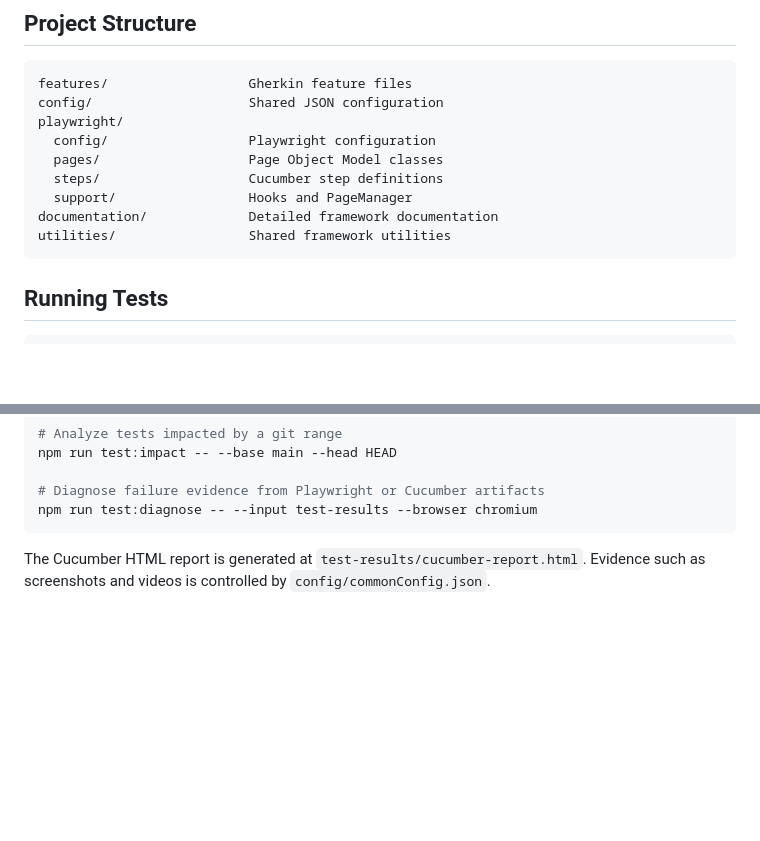
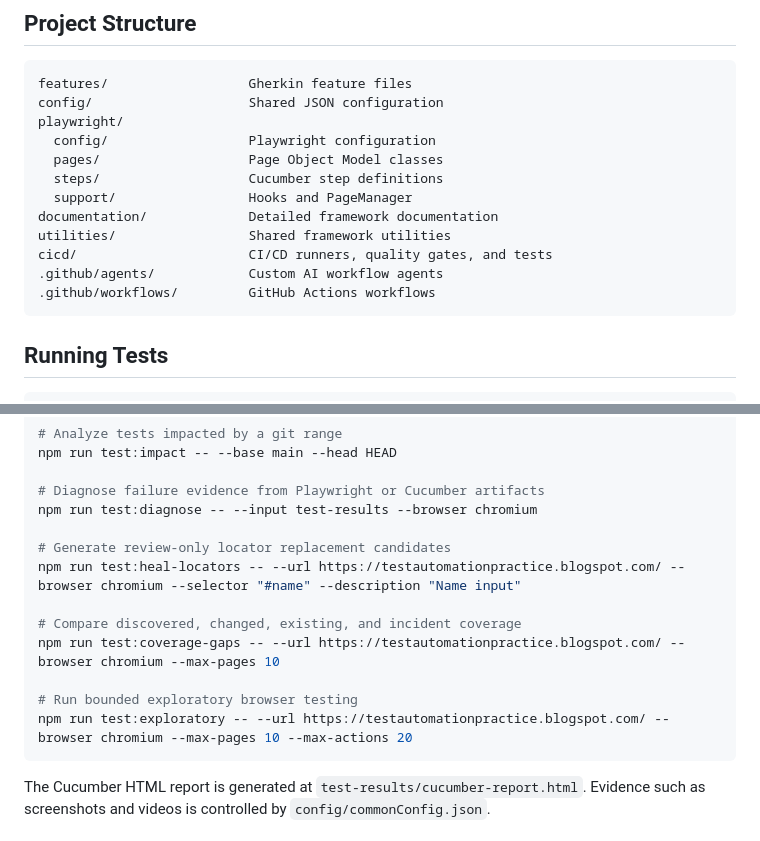
Before and after one commit to ShahnawazSayyed/ai.GUI_BDD_TestAutomation_Playwright_TypeScript, a Markdown page: README.md, 2 parts joined by grey strips. Rendered like a GitHub page; blank space fills up the shorter version.

````diff
--- a/README.md
+++ b/README.md
@@ -47,6 +47,9 @@ playwright/
   support/                 Hooks and PageManager
 documentation/             Detailed framework documentation
 utilities/                 Shared framework utilities
+cicd/                      CI/CD runners, quality gates, and tests
+.github/agents/            Custom AI workflow agents
+.github/workflows/         GitHub Actions workflows
 ```
 
 ## Running Tests
@@ -92,6 +95,15 @@ npm run test:impact -- --base main --head HEAD
 
 # Diagnose failure evidence from Playwright or Cucumber artifacts
 npm run test:diagnose -- --input test-results --browser chromium
+
+# Generate review-only locator replacement candidates
+npm run test:heal-locators -- --url https://testautomationpractice.blogspot.com/ --browser chromium --selector "#name" --description "Name input"
+
+# Compare discovered, changed, existing, and incident coverage
+npm run test:coverage-gaps -- --url https://testautomationpractice.blogspot.com/ --browser chromium --max-pages 10
+
+# Run bounded exploratory browser testing
+npm run test:exploratory -- --url https://testautomationpractice.blogspot.com/ --browser chromium --max-pages 10 --max-actions 20
 ```
 
 The Cucumber HTML report is generated at `test-results/cucumber-report.html`. Evidence such as screenshots and videos is controlled by `config/commonConfig.json`.
````
Also changed, not shown: other parts of README.md (+24 -0 lines).
